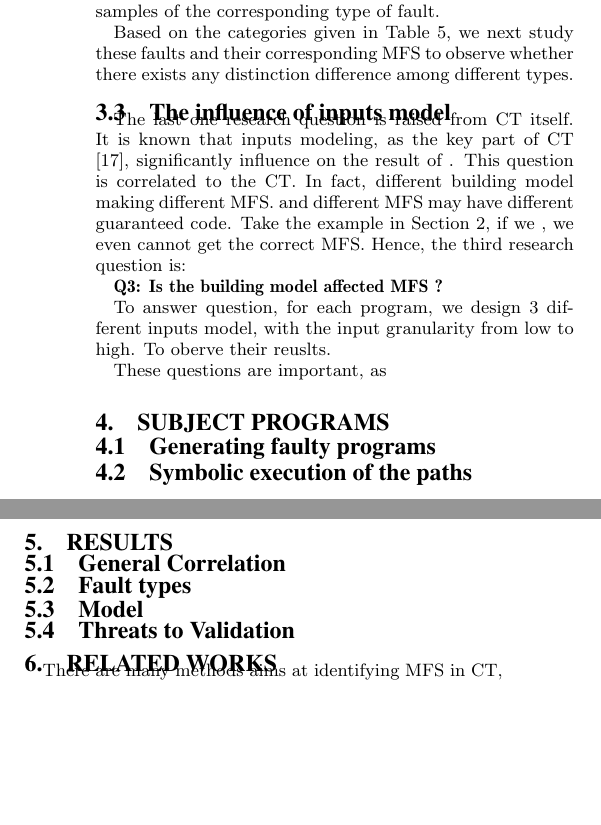
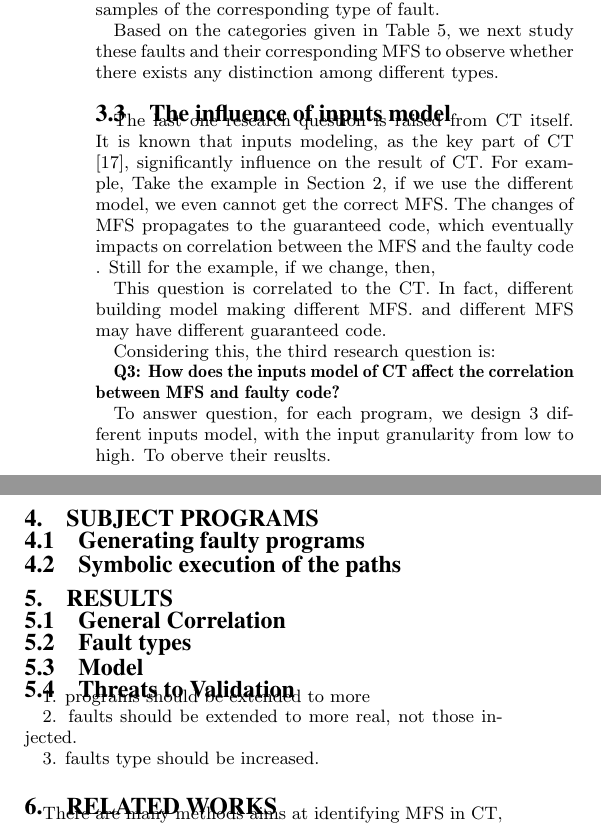
Before and after one commit to niuxintao/mfs_related, a LaTeX paper (sig-alternate-sample.tex): two parts of the columns of page 5 of 6, joined at a grey line, cut so that both start at the same text, the shorter picture padded with empty space. Compiled offline with pdfLaTeX.

Commit message:
asdsadsa

```diff
--- a/sig-alternate-sample.tex
+++ b/sig-alternate-sample.tex
@@ -560,19 +560,23 @@ To answer this question, we need first give the the characterization and classif
   \label{tab_fault typles}%
 \end{table*}%
 
-Based on the categories given in Table \ref{tab_fault typles}, we next study these faults and their corresponding MFS to observe whether there exists any distinction difference among different types.
+Based on the categories given in Table \ref{tab_fault typles}, we next study these faults and their corresponding MFS to observe whether there exists any distinction among different types.
 
 
 \subsection{The influence of inputs model}
-The last one research question is raised from CT itself. It is known that inputs modeling, as the key part of CT \cite{nie2011survey}, significantly influence on the result of  . This question is correlated to the CT. In fact, different building model making different MFS. and different MFS may have different guaranteed code. Take the example in Section \ref{sec:pre}, if we , we even cannot get the correct MFS. Hence, the third research question is:
+The last one research question is raised from CT itself. It is known that inputs modeling, as the key part of CT \cite{nie2011survey}, significantly influence on the result of CT. For example, Take the example in Section \ref{sec:pre}, if we use the different model, we even cannot get the correct MFS. The changes of MFS propagates to the guaranteed code, which eventually impacts on correlation between the MFS and the faulty code .  Still for the example, if we change, then,
 
-\textbf{Q3: Is the building model affected  MFS ?}
+ This question is correlated to the CT. In fact, different building model making different MFS. and different MFS may have different guaranteed code.
+
+Considering this, the third research question is:
+
+\textbf{Q3: How does the inputs model of CT affect the correlation between MFS and faulty code?}
 
 
 To answer question, for each program, we design 3 different inputs model, with the input granularity from low to high. To oberve their reuslts.
 
 
-These questions are important, as
+%These questions are important, as
 
 \section{Subject programs}\label{sec:subjects}
 
@@ -594,6 +598,12 @@ These questions are important, as
 
 \subsection{Threats to Validation}
 
+
+1. programs should be extended to more
+
+2. faults should be extended to more real, not those injected.
+
+3. faults type should be increased.
 
 \section{Related works}\label{sec:related}
 
```
Also changed, not shown: sig-alternate-sample.pdf, 3 other files.
